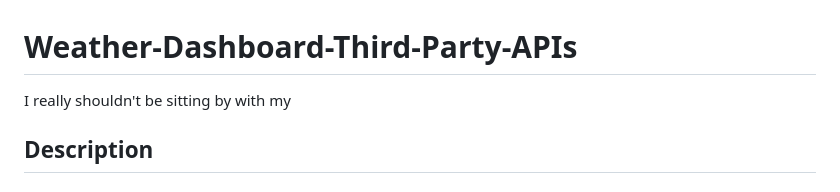
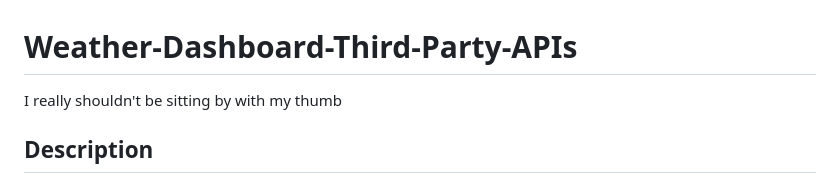
Before and after one commit to codingColinMcM/Weather-Dashboard-Third-Party-APIs, a Markdown page: README.md, the part around the change. Rendered like a GitHub page.

```diff
--- a/README.md
+++ b/README.md
@@ -1,6 +1,6 @@
 # Weather-Dashboard-Third-Party-APIs
 
-I really shouldn't be sitting by with my
+I really shouldn't be sitting by with my thumb
 
 ## Description
 
```
